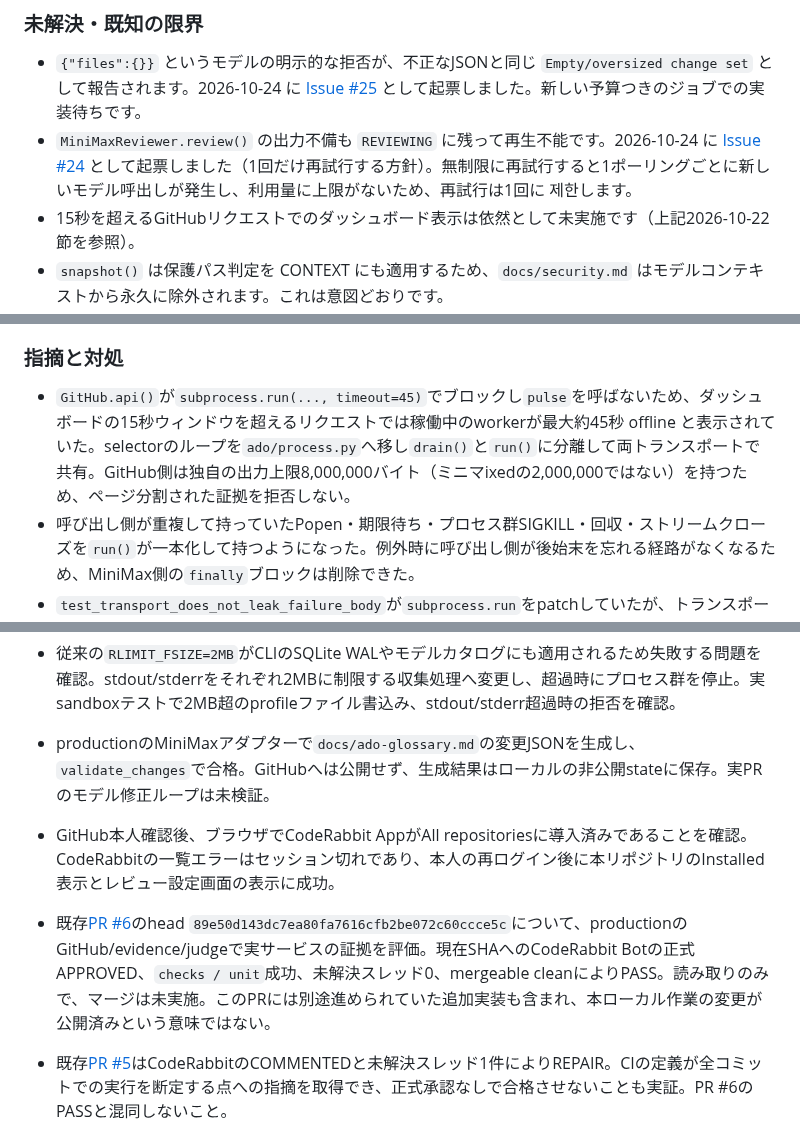
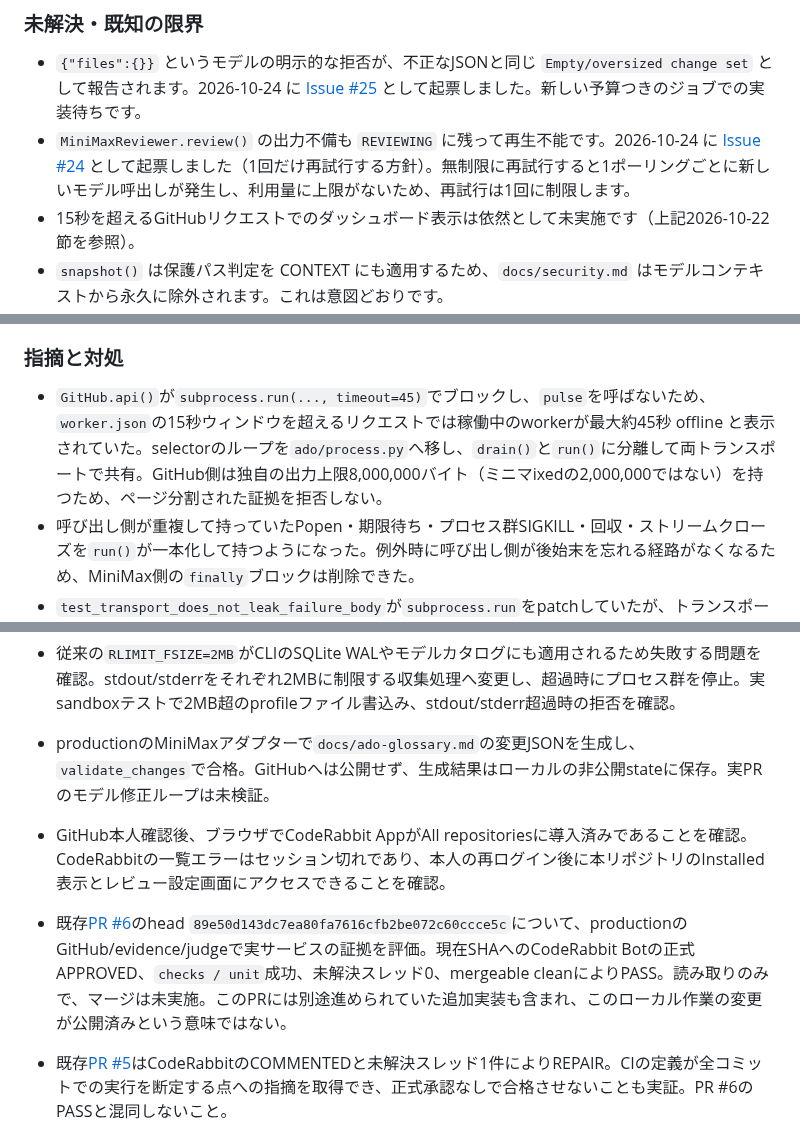
Before and after one commit to SMRI2170/autonomous-dev-orchestrator, a Markdown page: docs/verification.md, 3 parts joined by grey strips. GitHub-like rendering.

```diff
--- a/docs/verification.md
+++ b/docs/verification.md
@@ -86,7 +86,7 @@ PR #20 には外部レビューが複数回血脂する。ここに書いたも
 ### 未解決・既知の限界
 
 - `{"files":{}}` というモデルの明示的な拒否が、不正なJSONと同じ `Empty/oversized change set` として報告されます。2026-10-24 に [Issue #25](https://github.com/SMRI2170/autonomous-dev-orchestrator/issues/25) として起票しました。新しい予算つきのジョブでの実装待ちです。
-- `MiniMaxReviewer.review()` の出力不備も `REVIEWING` に残って再生不能です。2026-10-24 に [Issue #24](https://github.com/SMRI2170/autonomous-dev-orchestrator/issues/24) として起票しました（1回だけ再試行する方針）。無制限に再試行すると1ポーリングごとに新しいモデル呼出しが発生し、利用量に上限がないため、再試行は1回に 제한します。
+- `MiniMaxReviewer.review()` の出力不備も `REVIEWING` に残って再生不能です。2026-10-24 に [Issue #24](https://github.com/SMRI2170/autonomous-dev-orchestrator/issues/24) として起票しました（1回だけ再試行する方針）。無制限に再試行すると1ポーリングごとに新しいモデル呼出しが発生し、利用量に上限がないため、再試行は1回に制限します。
 - 15秒を超えるGitHubリクエストでのダッシュボード表示は依然として未実施です（上記2026-10-22節を参照）。
 - `snapshot()` は保護パス判定を CONTEXT にも適用するため、`docs/security.md` はモデルコンテキストから永久に除外されます。これは意図どおりです。
 - 未解決の指摘がすべて旧SHAのスレッドだけだと、修正すべきものが無いので実装は「変更なし」になります。実装には「変更なし」を示す手段がありませんので、1回だけ実装させて同内容を確認し、以降はそのheadでは実装し直させないようにしました。その間、人はスレッドを解決するまで待つことになります。
@@ -118,7 +118,7 @@ PR #20 を main に merge したあと（merge commit `82cb7c25`）、書き込
 
 ### 指摘と対処
 
-- `GitHub.api()`が`subprocess.run(..., timeout=45)`でブロックし`pulse`を呼ばないため、ダッシュボードの15秒ウィンドウを超えるリクエストでは稼働中のworkerが最大約45秒 offline と表示されていた。selectorのループを`ado/process.py`へ移し`drain()`と`run()`に分離して両トランスポートで共有。GitHub側は独自の出力上限8,000,000バイト（ミニマixedの2,000,000ではない）を持つため、ページ分割された証拠を拒否しない。
+- `GitHub.api()`が`subprocess.run(..., timeout=45)`でブロックし、`pulse`を呼ばないため、`worker.json`の15秒ウィンドウを超えるリクエストでは稼働中のworkerが最大約45秒 offline と表示されていた。selectorのループを`ado/process.py`へ移し、`drain()`と`run()`に分離して両トランスポートで共有。GitHub側は独自の出力上限8,000,000バイト（ミニマixedの2,000,000ではない）を持つため、ページ分割された証拠を拒否しない。
 - 呼び出し側が重複して持っていたPopen・期限待ち・プロセス群SIGKILL・回収・ストリームクローズを`run()`が一本化して持つようになった。例外時に呼び出し側が後始末を忘れる経路がなくなるため、MiniMax側の`finally`ブロックは削除できた。
 - `test_transport_does_not_leak_failure_body`が`subprocess.run`をpatchしていたが、トランスポートはその関数を使わなくなったため、実`gh`を起動して実ネットワーク応答に対して通過していた。テスト対象をトランスポート自身の接合点に差し替え、`tests/test_process.py`で「出力を伴って失敗するプロセスの出力がBlockedメッセージに入らないこと」を直接検証。
 
@@ -166,8 +166,8 @@ PR #20 を main に merge したあと（merge commit `82cb7c25`）、書き込
 - 0.6.9の既定モデル`MiniMax-M3.1-Flash-Preview`がmanaged token planの一覧に存在しない問題を確認。既存profileと同じMiniMax-M3を選択し、実モデルの応答を取得。
 - 従来の`RLIMIT_FSIZE=2MB`がCLIのSQLite WALやモデルカタログにも適用されるため失敗する問題を確認。stdout/stderrをそれぞれ2MBに制限する収集処理へ変更し、超過時にプロセス群を停止。実sandboxテストで2MB超のprofileファイル書込み、stdout/stderr超過時の拒否を確認。
 - productionのMiniMaxアダプターで`docs/ado-glossary.md`の変更JSONを生成し、`validate_changes`で合格。GitHubへは公開せず、生成結果はローカルの非公開stateに保存。実PRのモデル修正ループは未検証。
-- GitHub本人確認後、ブラウザでCodeRabbit AppがAll repositoriesに導入済みであることを確認。CodeRabbitの一覧エラーはセッション切れであり、本人の再ログイン後に本リポジトリのInstalled表示とレビュー設定画面の表示に成功。
-- 既存[PR #6](https://github.com/SMRI2170/autonomous-dev-orchestrator/pull/6)のhead `89e50d143dc7ea80fa7616cfb2be072c60ccce5c`について、productionのGitHub/evidence/judgeで実サービスの証拠を評価。現在SHAへのCodeRabbit Botの正式APPROVED、`checks / unit`成功、未解決スレッド0、mergeable cleanによりPASS。読み取りのみで、マージは未実施。このPRには別途進められていた追加実装も含まれ、本ローカル作業の変更が公開済みという意味ではない。
+- GitHub本人確認後、ブラウザでCodeRabbit AppがAll repositoriesに導入済みであることを確認。CodeRabbitの一覧エラーはセッション切れであり、本人の再ログイン後に本リポジトリのInstalled表示とレビュー設定画面にアクセスできることを確認。
+- 既存[PR #6](https://github.com/SMRI2170/autonomous-dev-orchestrator/pull/6)のhead `89e50d143dc7ea80fa7616cfb2be072c60ccce5c`について、productionのGitHub/evidence/judgeで実サービスの証拠を評価。現在SHAへのCodeRabbit Botの正式APPROVED、`checks / unit`成功、未解決スレッド0、mergeable cleanによりPASS。読み取りのみで、マージは未実施。このPRには別途進められていた追加実装も含まれ、このローカル作業の変更が公開済みという意味ではない。
 - 既存[PR #5](https://github.com/SMRI2170/autonomous-dev-orchestrator/pull/5)はCodeRabbitのCOMMENTEDと未解決スレッド1件によりREPAIR。CIの定義が全コミットでの実行を断定する点への指摘を取得でき、正式承認なしで合格させないことも実証。PR #6のPASSと混同しないこと。
 - 自動マージ・常駐サービスは無効のまま。以下の初期検証と区別すること。
 
```
Also changed, not shown: other parts of docs/verification.md (+24 -10 lines).
